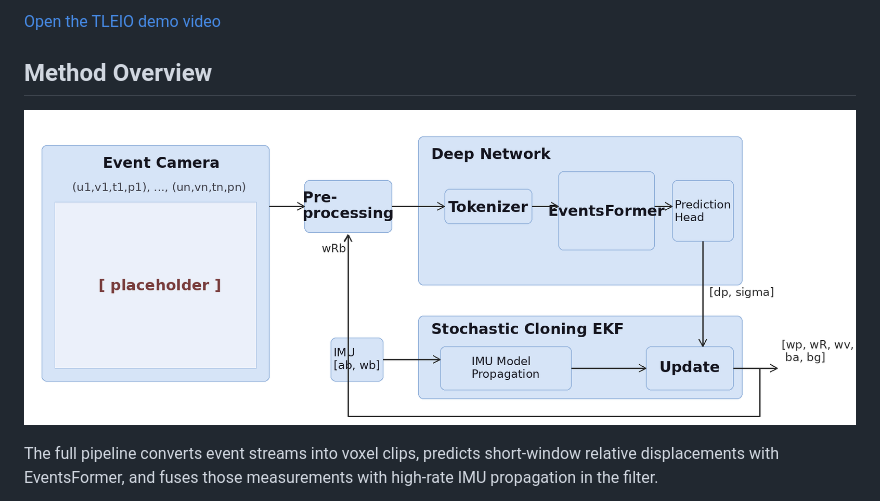
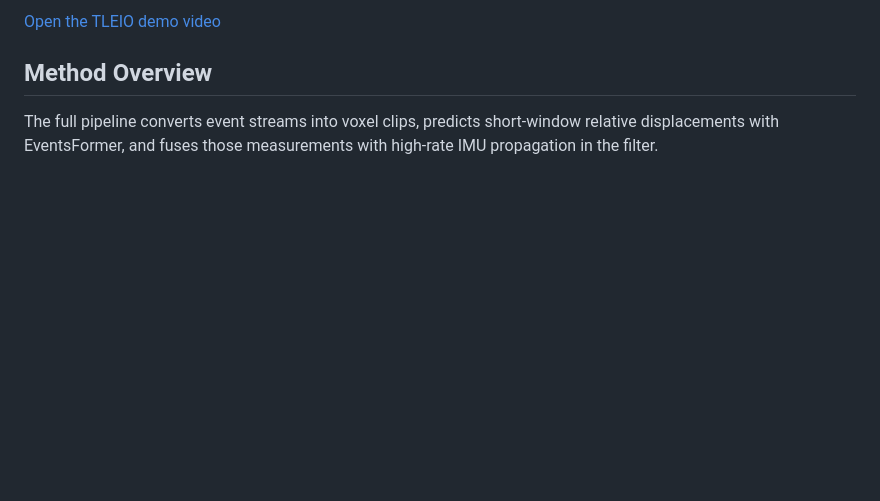
Before and after one commit to angelostefanini0/TLEIO, a Markdown page: README.md, the part around one of its changes. GitHub-like rendering; blank space fills up the shorter version.

```diff
--- a/README.md
+++ b/README.md
@@ -10,7 +24,6 @@ TLEIO is a tight learned event-inertial odometry pipeline. The repository contai
 
 ## Method Overview
 
-![TLEIO pipeline](figures/method/pipeline.png)
 
 The full pipeline converts event streams into voxel clips, predicts short-window relative displacements with EventsFormer, and fuses those measurements with high-rate IMU propagation in the filter.
 
```
Also changed, not shown: other parts of README.md (+16 -2 lines).
